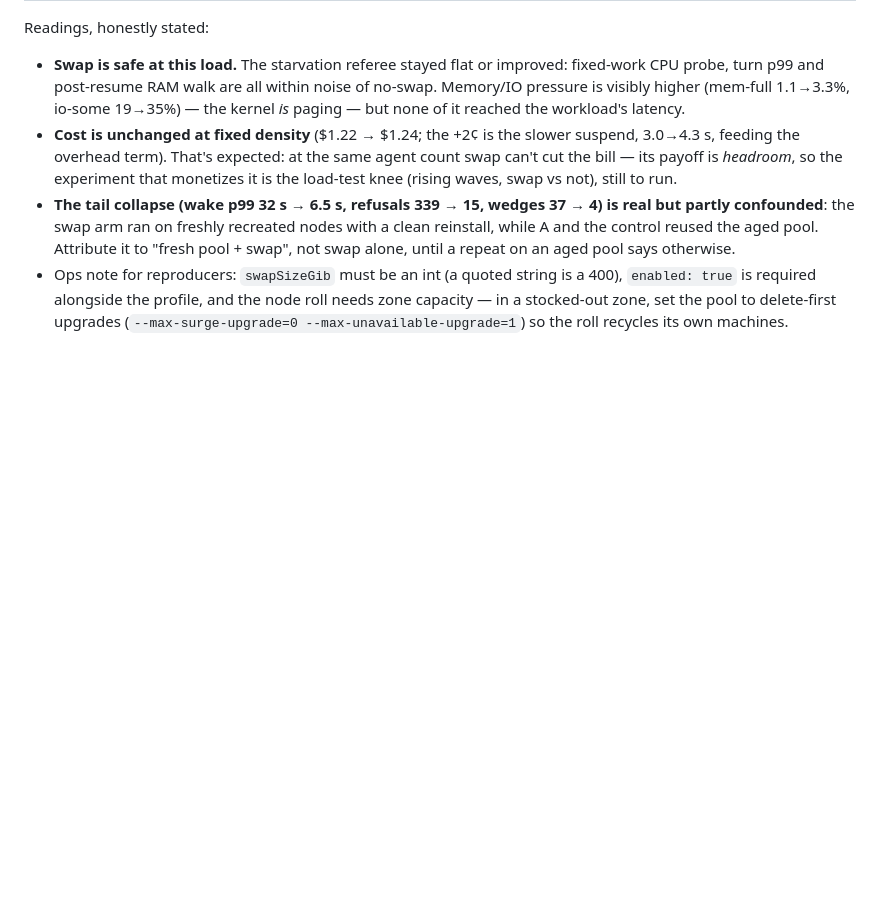
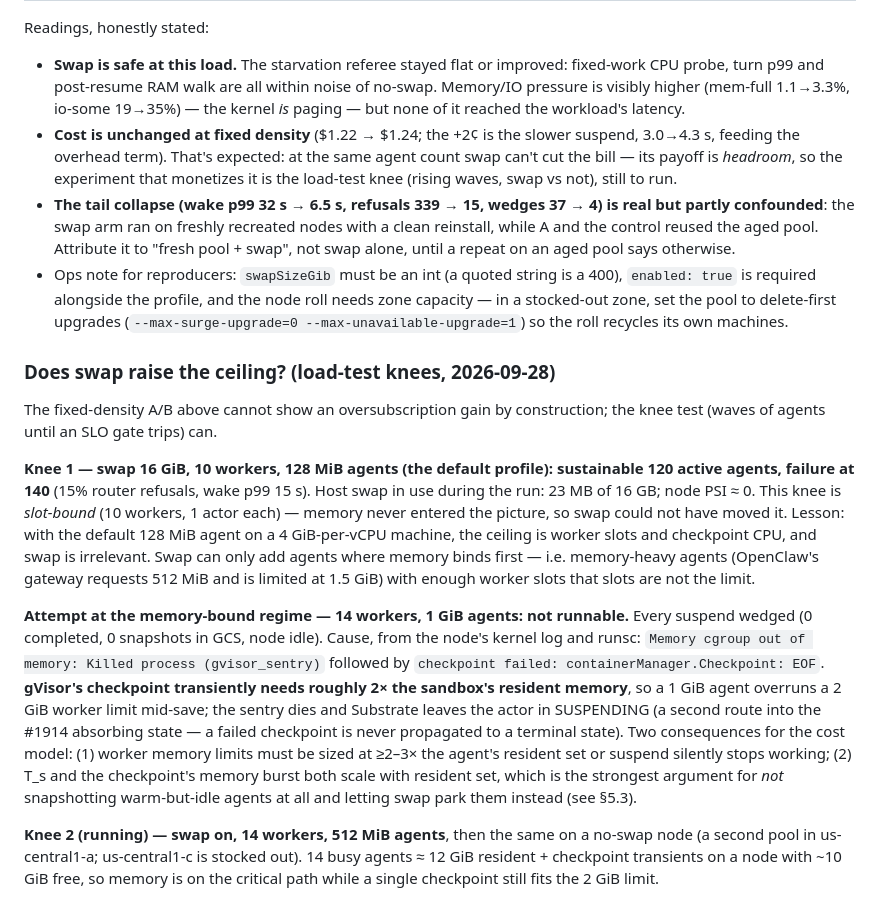
Before and after one commit to aditya-shantanu/substrate-agents-tco, a Markdown page: research/research.md, the part around the change. GitHub-like rendering; blank space fills up the shorter version.

Commit message:
research: knee results, and why 1 GiB agents cannot suspend under a 2 GiB worker limit

```diff
--- a/research/research.md
+++ b/research/research.md
@@ -221,3 +221,40 @@ Readings, honestly stated:
   and the node roll needs zone capacity — in a stocked-out zone, set the
   pool to delete-first upgrades (`--max-surge-upgrade=0
   --max-unavailable-upgrade=1`) so the roll recycles its own machines.
+
+### Does swap raise the ceiling? (load-test knees, 2026-09-28)
+
+The fixed-density A/B above cannot show an oversubscription gain by
+construction; the knee test (waves of agents until an SLO gate trips) can.
+
+**Knee 1 — swap 16 GiB, 10 workers, 128 MiB agents (the default profile):
+sustainable 120 active agents, failure at 140** (15% router refusals,
+wake p99 15 s). Host swap in use during the run: 23 MB of 16 GB; node PSI
+≈ 0. This knee is *slot-bound* (10 workers, 1 actor each) — memory never
+entered the picture, so swap could not have moved it. Lesson: with the
+default 128 MiB agent on a 4 GiB-per-vCPU machine, the ceiling is worker
+slots and checkpoint CPU, and swap is irrelevant. Swap can only add
+agents where memory binds first — i.e. memory-heavy agents (OpenClaw's
+gateway requests 512 MiB and is limited at 1.5 GiB) with enough worker
+slots that slots are not the limit.
+
+**Attempt at the memory-bound regime — 14 workers, 1 GiB agents: not
+runnable.** Every suspend wedged (0 completed, 0 snapshots in GCS, node
+idle). Cause, from the node's kernel log and runsc: `Memory cgroup out of
+memory: Killed process (gvisor_sentry)` followed by `checkpoint failed:
+containerManager.Checkpoint: EOF`. **gVisor's checkpoint transiently needs
+roughly 2× the sandbox's resident memory**, so a 1 GiB agent overruns a
+2 GiB worker limit mid-save; the sentry dies and Substrate leaves the actor
+in SUSPENDING (a second route into the #1914 absorbing state — a failed
+checkpoint is never propagated to a terminal state). Two consequences for
+the cost model: (1) worker memory limits must be sized at ≥2–3× the
+agent's resident set or suspend silently stops working; (2) T_s and the
+checkpoint's memory burst both scale with resident set, which is the
+strongest argument for *not* snapshotting warm-but-idle agents at all and
+letting swap park them instead (see §5.3).
+
+**Knee 2 (running) — swap on, 14 workers, 512 MiB agents**, then the same
+on a no-swap node (a second pool in us-central1-a; us-central1-c is
+stocked out). 14 busy agents ≈ 12 GiB resident + checkpoint transients on
+a node with ~10 GiB free, so memory is on the critical path while a
+single checkpoint still fits the 2 GiB limit.
```
